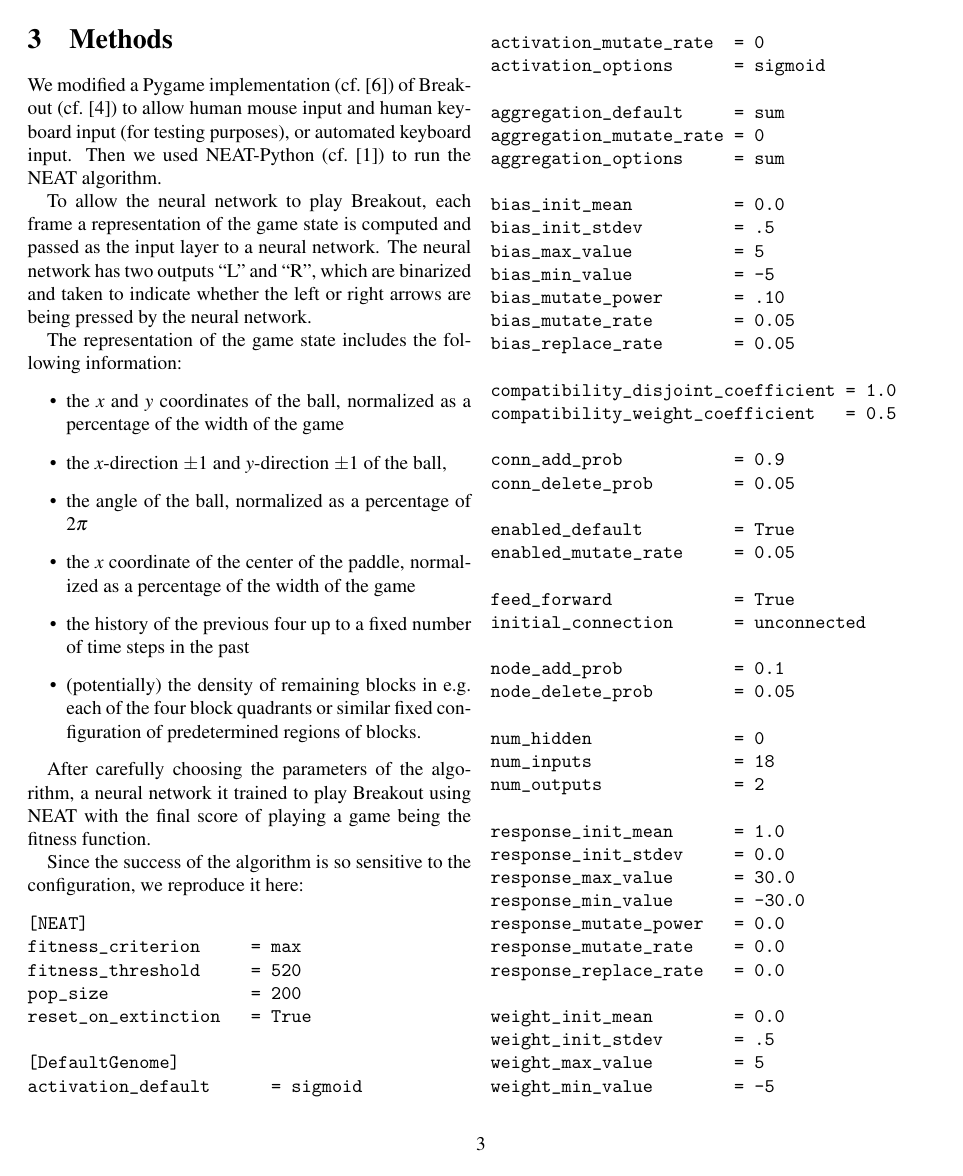
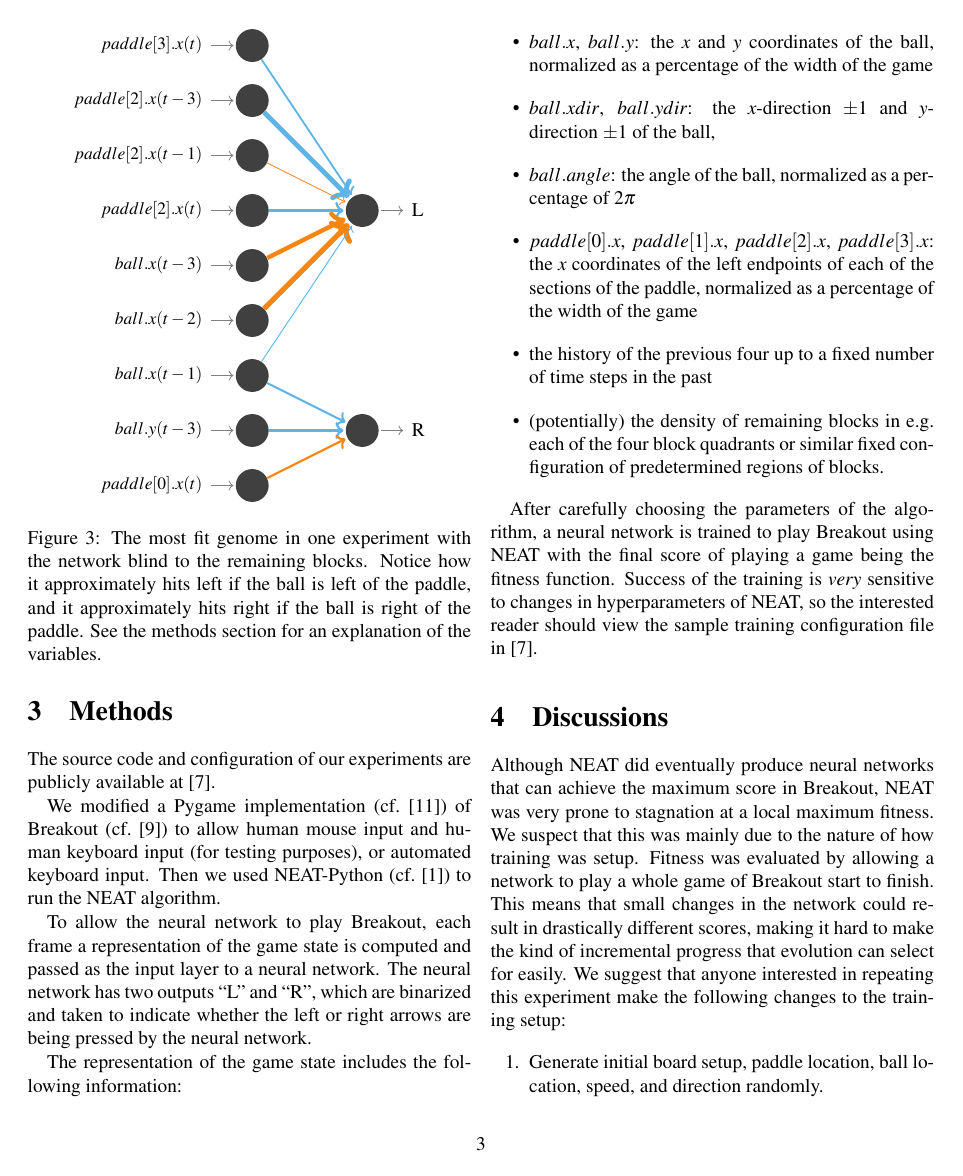
Before and after one commit to kb100/NEAT_Breakout, a LaTeX paper (writeup/neat_breakout.tex): page 3 of 4. Compiled offline with pdfLaTeX.

Commit message:
Remove unused code, update readme, visualize network in writeup

```diff
--- a/writeup/neat_breakout.tex
+++ b/writeup/neat_breakout.tex
@@ -1,11 +1,14 @@
-\documentclass[letterpaper, twocolumn, conference]{article}
+\documentclass[letterpaper, twocolumn]{article}
 
 \usepackage{lipsum}
 \usepackage{mathptmx}
+\usepackage[usenames,dvipsnames]{xcolor}
 \usepackage{graphicx}
-\usepackage{url}
+\usepackage{tikz}
+\usetikzlibrary{arrows}
+\usetikzlibrary{arrows.meta}
 
-\author{James~T.~Murphy~III\thanks{\url{jamesmurphy@math.utexas.edu}}\and{}Skyler~Thomas\thanks{\url{skylerthomas0@gmail.com}}}
+\author{James~T.~Murphy~III\thanks{\texttt{jamesmurphy@math.utexas.edu}}\and{}Skyler~Thomas\thanks{\texttt{skylerthomas0@gmail.com}}}
 
 \title{Learning Breakout using NEAT}
 
@@ -99,0 +115,12 @@ Training also succeeded when the game state passed to the networks included no i
+		\node[neuron, pin=left:{\small$paddle[3].x(t)$}] (I-2) at (0,-1) {};
+		\node[neuron, pin=left:{\small$paddle[2].x(t-3)$}] (I-4) at (0,-2) {};
+		\node[neuron, pin=left:{\small$paddle[2].x(t-1)$}] (I-5) at (0,-3) {};
+		\node[neuron, pin=left:{\small$paddle[2].x(t)$}] (I-3) at (0,-4) {};
+		\node[neuron, pin=left:{\small$ball.x(t-3)$}] (I-6) at (0,-5) {};
+		\node[neuron, pin=left:{\small$ball.x(t-2)$}] (I-1) at (0,-6) {};
+		\node[neuron, pin=left:{\small$ball.x(t-1)$}] (I-7) at (0,-7) {};
+		\node[neuron, pin=left:{\small$ball.y(t-3)$}] (I-8) at (0,-8) {};
+		\node[neuron, pin=left:{\small$paddle[0].x(t)$}] (I-9) at (0,-9) {};
+
+		\node[neuron,pin={[pin edge={->}]right:L}, right of=I-3] (L) {};
+		\node[neuron,pin={[pin edge={->}]right:R}, right of=I-8] (R) {};
@@ -100,4 +139,16 @@ Training also succeeded when the game state passed to the networks included no i
+	\end{tikzpicture}
+	\caption{The most fit genome in one experiment with the network blind
+	to the remaining blocks. Notice how it approximately hits left if the
+	ball is left of the paddle, and it approximately hits right if the
+	ball is right of the paddle. See the methods section for an explanation
+	of the variables.}
+\end{figure}
+
 \section{Methods}
+
+The source code and configuration of our experiments are publicly available
+at~\cite{neatbreakout}.
+
 We modified a Pygame implementation (cf.~\cite{pygame}) of Breakout (cf.~\cite{max00355breakout}) to allow
 human mouse input and human keyboard input (for testing purposes), or automated keyboard input.
 Then we used NEAT-Python (cf.~\cite{neatpython}) to run the NEAT algorithm.
@@ -110,91 +161,22 @@ and taken to indicate whether the left or right arrows are being pressed by the
 
 The representation of the game state includes the following information:
 \begin{itemize}
-    \item{} the $x$ and $y$ coordinates of the ball, normalized as a percentage of the width of the game
-    \item{} the $x$-direction $\pm1$ and $y$-direction $\pm 1$ of the ball,
-    \item{} the angle of the ball, normalized as a percentage of $2\pi$
-    \item{} the $x$ coordinate of the center of the paddle, normalized as a percentage of the width of the game
+    \item{} $ball.x$, $ball.y$: the $x$ and $y$ coordinates of the ball, normalized as a percentage of the width of the game
+    \item{} $ball.xdir$, $ball.ydir$: the $x$-direction $\pm1$ and $y$-direction $\pm 1$ of the ball,
+    \item{} $ball.angle$: the angle of the ball, normalized as a percentage of $2\pi$
+    \item{} $paddle[0].x$, $paddle[1].x$, $paddle[2].x$, $paddle[3].x$: the $x$
+	    coordinates of the left endpoints of each of the sections of
+		the paddle, normalized as a percentage of the width of the game
     \item{} the history of the previous four up to a fixed number of time steps in the past
     \item{} (potentially) the density of remaining blocks in e.g.\ each of the four block quadrants or similar fixed configuration of predetermined regions of blocks.
 \end{itemize}
 
 After carefully choosing the parameters of the algorithm, a neural network
-it trained to play Breakout using NEAT with the final score of playing a game being the fitness function.
-
-Since the success of the algorithm is so sensitive to the configuration, we reproduce it here:
-\begin{verbatim}
-[NEAT]
-fitness_criterion     = max
-fitness_threshold     = 520
-pop_size              = 200
-reset_on_extinction   = True
-
-[DefaultGenome]
-activation_default      = sigmoid
-activation_mutate_rate  = 0
-activation_options      = sigmoid
-
-aggregation_default     = sum
-aggregation_mutate_rate = 0
-aggregation_options     = sum
-
-bias_init_mean          = 0.0
-bias_init_stdev         = .5
-bias_max_value          = 5
-bias_min_value          = -5
-bias_mutate_power       = .10
-bias_mutate_rate        = 0.05
-bias_replace_rate       = 0.05
-
-compatibility_disjoint_coefficient = 1.0
-compatibility_weight_coefficient   = 0.5
-
-conn_add_prob           = 0.9
-conn_delete_prob        = 0.05
-
-enabled_default         = True
-enabled_mutate_rate     = 0.05
-
-feed_forward            = True
-initial_connection      = unconnected
-
-node_add_prob           = 0.1
-node_delete_prob        = 0.05
-
-num_hidden              = 0
-num_inputs              = 18
-num_outputs             = 2
-
-response_init_mean      = 1.0
-response_init_stdev     = 0.0
-response_max_value      = 30.0
-response_min_value      = -30.0
-response_mutate_power   = 0.0
-response_mutate_rate    = 0.0
-response_replace_rate   = 0.0
-
-weight_init_mean        = 0.0
-weight_init_stdev       = .5
-weight_max_value        = 5
-weight_min_value        = -5
-weight_mutate_power     = 0.125
-weight_mutate_rate      = 0.160
-weight_replace_rate     = 0.1
-
-[DefaultSpeciesSet]
-compatibility_threshold = 3.0
-
-[DefaultStagnation]
-species_fitness_func = max
-max_stagnation       = 200
-species_elitism      = 1
-
-[DefaultReproduction]
-elitism            = 5
-survival_threshold = 0.05
-\end{verbatim}
-
-
+is trained to play Breakout using NEAT with the final score of playing a game
+being the fitness function.
+Success of the training is \emph{very} sensitive to changes in hyperparameters
+of NEAT, so the interested reader should view the sample training configuration
+file in~\cite{neatbreakout}.
 
 \section{Discussions}
 
```
Also changed, not shown: writeup/master.bib (+13 -4 lines), README.md (added), winner_net_graph.pdf (deleted), winner_net_graph.pdf.pdf (deleted), writeup/neat_breakout.pdf, writeup/neat_breakout.tex (30 more changed lines), 2 other files.
